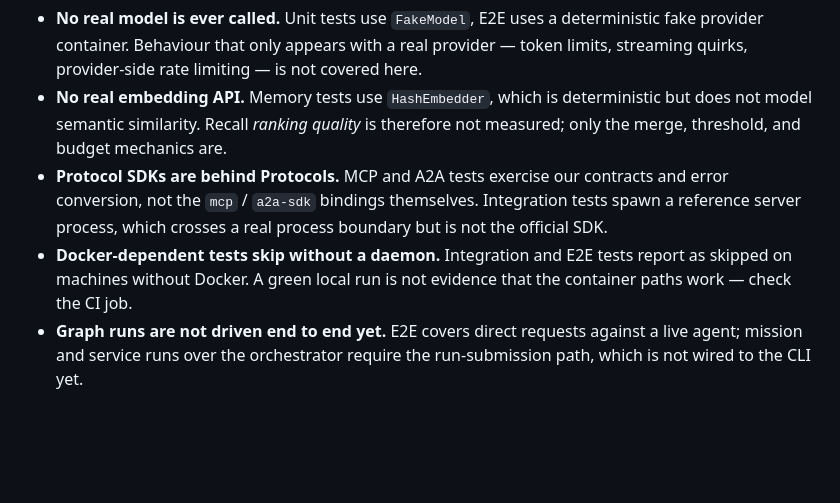
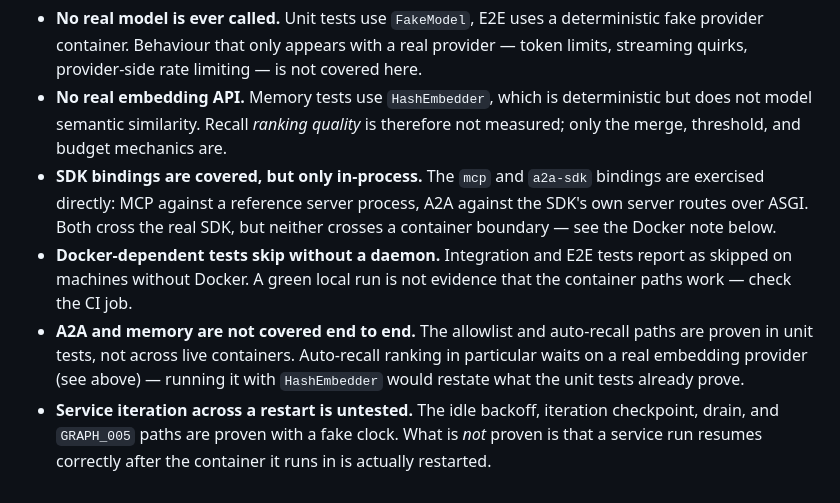
Before and after one commit to EinSofINTEREST/Malkuth, a Markdown page: docs/en/testing.md, the part around the change. Rendered like a GitHub page; blank space fills up the shorter version.

```diff
--- a/docs/en/testing.md
+++ b/docs/en/testing.md
@@ -69,13 +69,18 @@ What the suite does **not** prove, so nobody mistakes green for complete:
 - **No real embedding API.** Memory tests use `HashEmbedder`, which is deterministic
   but does not model semantic similarity. Recall *ranking quality* is therefore not
   measured; only the merge, threshold, and budget mechanics are.
-- **Protocol SDKs are behind Protocols.** MCP and A2A tests exercise our contracts and
-  error conversion, not the `mcp` / `a2a-sdk` bindings themselves. Integration tests
-  spawn a reference server process, which crosses a real process boundary but is not
-  the official SDK.
+- **SDK bindings are covered, but only in-process.** The `mcp` and `a2a-sdk`
+  bindings are exercised directly: MCP against a reference server process, A2A
+  against the SDK's own server routes over ASGI. Both cross the real SDK, but
+  neither crosses a container boundary — see the Docker note below.
 - **Docker-dependent tests skip without a daemon.** Integration and E2E tests report
   as skipped on machines without Docker. A green local run is not evidence that the
   container paths work — check the CI job.
-- **Graph runs are not driven end to end yet.** E2E covers direct requests against a
-  live agent; mission and service runs over the orchestrator require the run-submission
-  path, which is not wired to the CLI yet.
+- **A2A and memory are not covered end to end.** The allowlist and auto-recall
+  paths are proven in unit tests, not across live containers. Auto-recall ranking
+  in particular waits on a real embedding provider (see above) — running it with
+  `HashEmbedder` would restate what the unit tests already prove.
+- **Service iteration across a restart is untested.** The idle backoff, iteration
+  checkpoint, drain, and `GRAPH_005` paths are proven with a fake clock. What is
+  *not* proven is that a service run resumes correctly after the container it runs
+  in is actually restarted.
```
Also changed, not shown: docs/ko/testing.md (+12 -7 lines).
